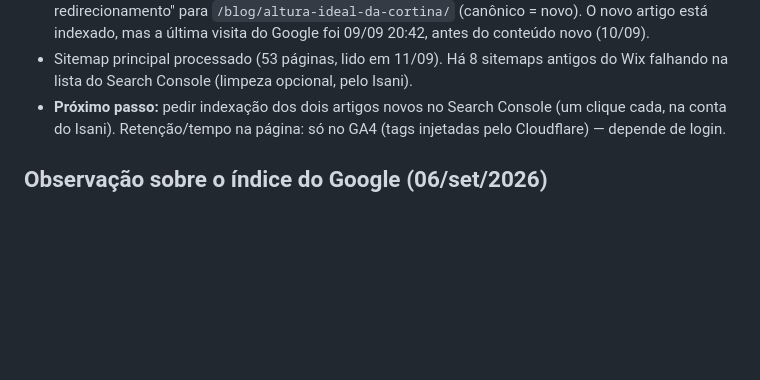
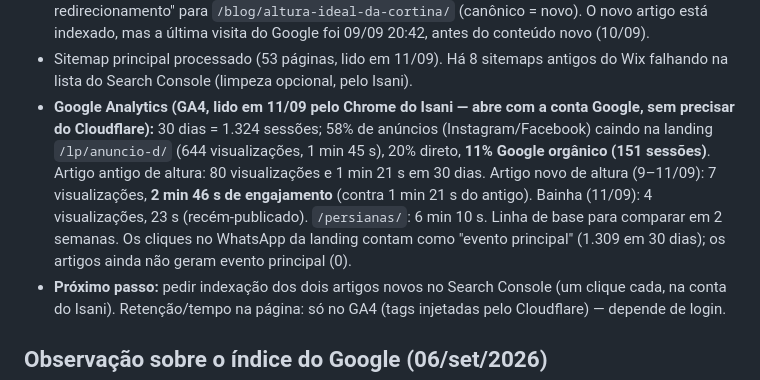
Before and after one commit to isaniheser/shinecortinas-site, a Markdown page: docs/pendencias.md, the part around the change. Drawn GitHub-style; blank space fills up the shorter version.

Commit message:
docs: leitura do GA4 em 11/09 (linha de base dos artigos, origem do tráfego)
Co-Authored-By: Claude Fable 5.1 <noreply@anthropic.com>

```diff
--- a/docs/pendencias.md
+++ b/docs/pendencias.md
@@ -112,6 +112,14 @@ pedir avaliação. Depende das credenciais que o Isani vai passar.
   artigo está indexado, mas a última visita do Google foi 09/09 20:42, antes do conteúdo novo (10/09).
 - Sitemap principal processado (53 páginas, lido em 11/09). Há 8 sitemaps antigos do Wix
   falhando na lista do Search Console (limpeza opcional, pelo Isani).
+- **Google Analytics (GA4, lido em 11/09 pelo Chrome do Isani — abre com a conta Google, sem
+  precisar do Cloudflare):** 30 dias = 1.324 sessões; 58% de anúncios (Instagram/Facebook) caindo
+  na landing `/lp/anuncio-d/` (644 visualizações, 1 min 45 s), 20% direto, **11% Google orgânico
+  (151 sessões)**. Artigo antigo de altura: 80 visualizações e 1 min 21 s em 30 dias. Artigo novo
+  de altura (9–11/09): 7 visualizações, **2 min 46 s de engajamento** (contra 1 min 21 s do antigo).
+  Bainha (11/09): 4 visualizações, 23 s (recém-publicado). `/persianas/`: 6 min 10 s. Linha de base
+  para comparar em 2 semanas. Os cliques no WhatsApp da landing contam como "evento principal"
+  (1.309 em 30 dias); os artigos ainda não geram evento principal (0).
 - **Próximo passo:** pedir indexação dos dois artigos novos no Search Console (um clique cada, na
   conta do Isani). Retenção/tempo na página: só no GA4 (tags injetadas pelo Cloudflare) — depende de login.
 
```
